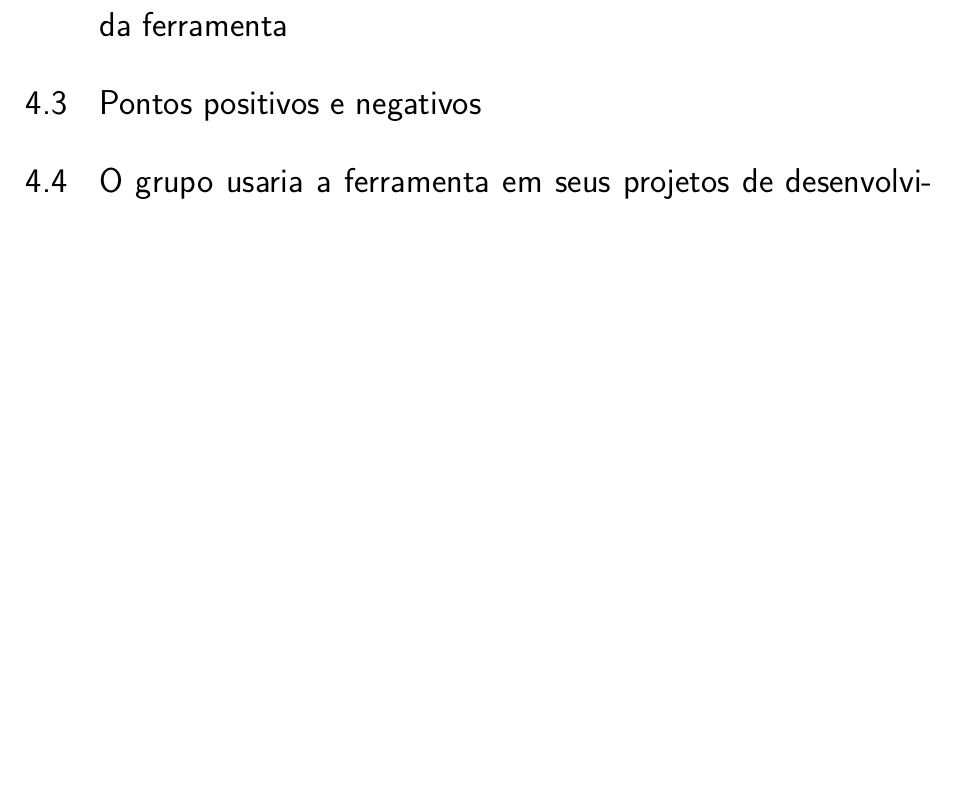
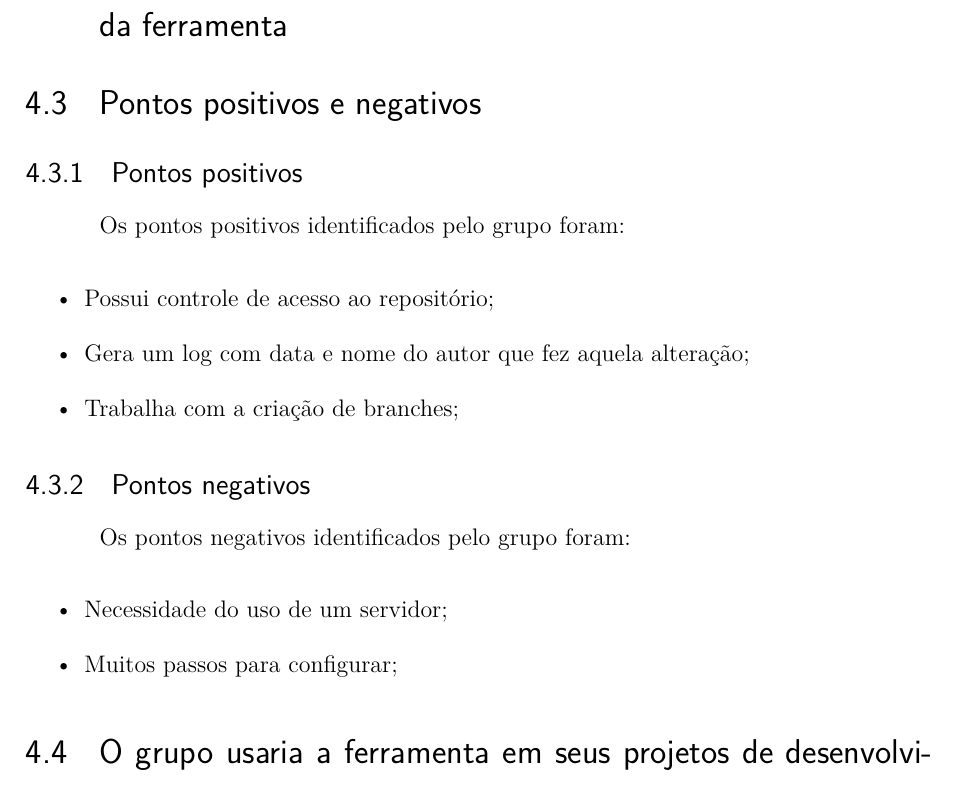
Before and after one commit to wiltonsr/relatorio_gcs, a LaTeX thesis (tcc.tex, which reads editaveis/textual/consideracoes_finais.tex): part of page 26 of 30, cut so that both start at the same text, the shorter picture padded with empty space. Compiled offline with pdfLaTeX.

Commit message:
Identificação dos pontos positivos e negativos

```diff
--- a/editaveis/textual/consideracoes_finais.tex
+++ b/editaveis/textual/consideracoes_finais.tex
@@ -3,4 +3,33 @@
 \section{Resumo de cobertura das atividades relacionadas às funções da Gerência de Configuração}
 \section{Resumo dos principais achados relacionados à instalação e uso da ferramenta}
 \section{Pontos positivos e negativos}
+
+	\subsection{Pontos positivos}
+
+		Os pontos positivos identificados pelo grupo foram:
+
+		\begin{itemize}
+
+			\item Possui controle de acesso ao repositório;
+			\item Gera um log com data e nome do autor que fez aquela alteração;
+			\item Trabalha com a criação de branches;
+
+
+		\end{itemize}
+
+
+
+
+	\subsection{Pontos negativos}
+
+		Os pontos negativos identificados pelo grupo foram:
+
+		\begin{itemize}
+
+			\item Necessidade do uso de um servidor;
+			\item Muitos passos para configurar;
+
+		\end{itemize}
+
+
 \section{O grupo usaria a ferramenta em seus projetos de desenvolvimento de software? Por quê?}
```
